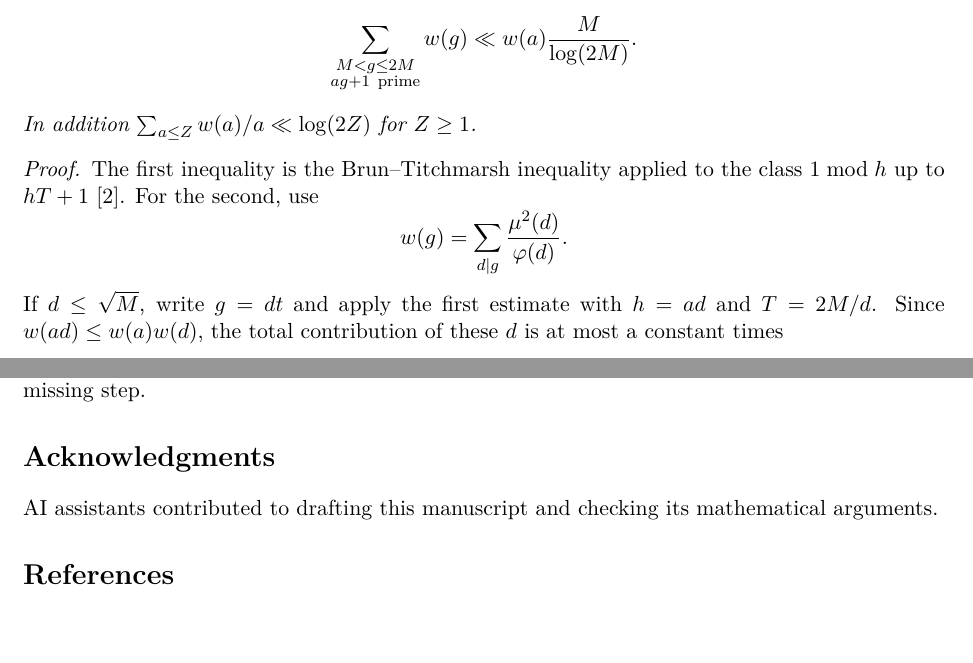
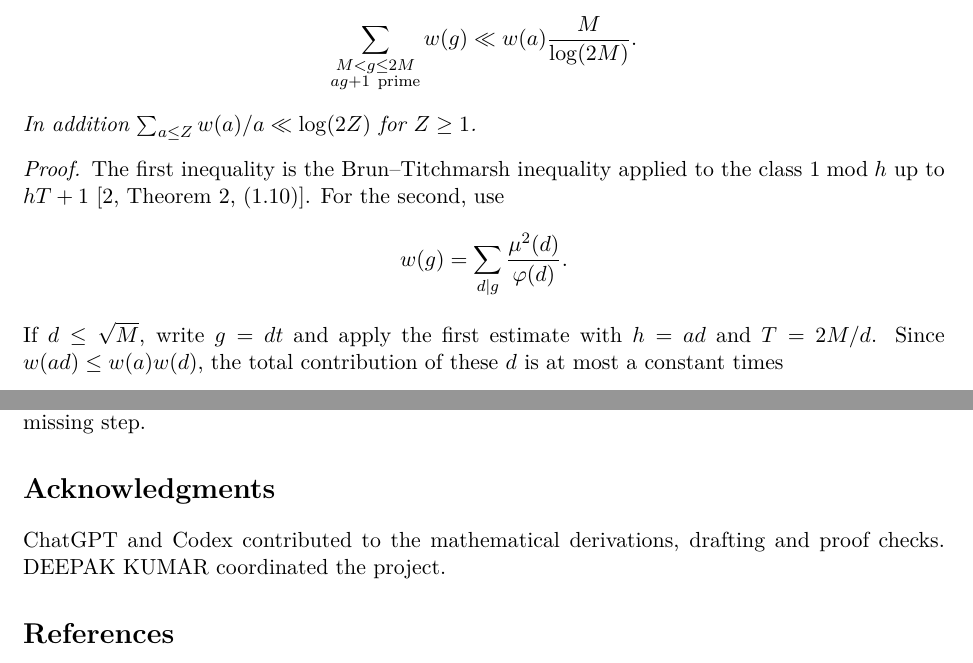
Before and after one commit to cosmosgeek0/Twin-Prime, a LaTeX paper (papers/fermat-divisors.tex): two parts of pages 2 and 5 of 5, joined at a grey line, cut so that both start at the same text, the shorter picture padded with empty space. Compiled offline with pdfLaTeX.

Commit message:
Clarify mathematical provenance and identify the Brun–Titchmarsh reference

```diff
--- a/papers/fermat-divisors.tex
+++ b/papers/fermat-divisors.tex
@@ -84,7 +84,7 @@ In addition \(\sum_{a\le Z} w(a)/a\ll\log(2Z)\) for \(Z\ge1\).
 
 \begin{proof}
 The first inequality is the Brun--Titchmarsh inequality applied
-to the class \(1\bmod h\) up to \(hT+1\) \cite{MV}.
+to the class \(1\bmod h\) up to \(hT+1\) \cite[Theorem~2, (1.10)]{MV}.
 For the second, use
 \[
             w(g)=\sum_{d\mid g}\frac{\mu^2(d)}{\varphi(d)}.
@@ -332,8 +332,8 @@ smaller cutoff is used. Proving the existence of qualifying divisors
 at the logarithmic cutoff remains the missing step.
 
 \section*{Acknowledgments}
-AI assistants contributed to drafting this manuscript and checking
-its mathematical arguments.
+ChatGPT and Codex contributed to the mathematical derivations,
+drafting and proof checks. DEEPAK KUMAR coordinated the project.
 
 \begin{thebibliography}{9}
 \bibitem{LRJ}
```
Also changed, not shown: papers/fermat-divisors.pdf.
